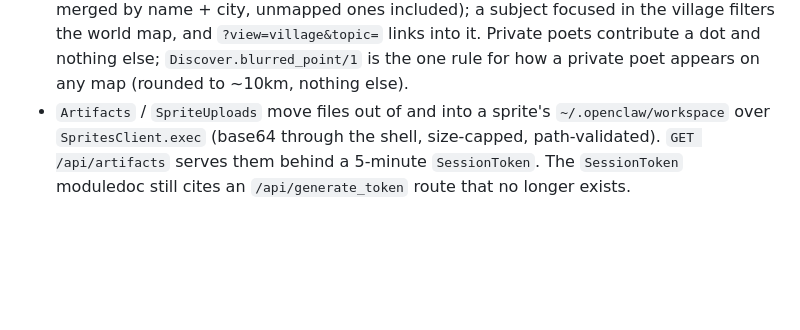
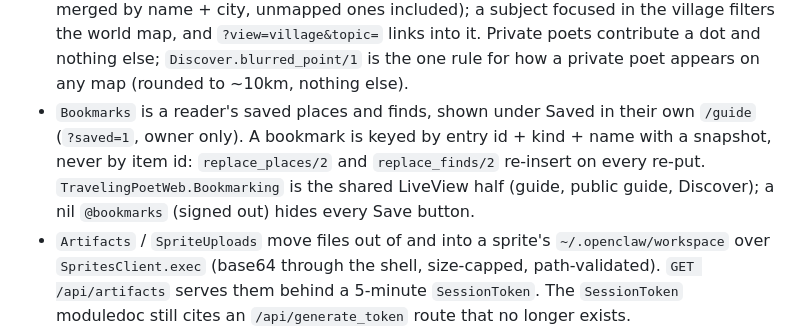
Before and after one commit to dibaunaumh/traveling-poet, a Markdown page: CLAUDE.md, the part around the change. Rendered like a GitHub page; blank space fills up the shorter version.

Commit message:
CLAUDE.md: bookmarks
Co-Authored-By: Claude Opus 5.5 (1M context) <noreply@anthropic.com>
Claude-Session: https://claude.ai/code/session_01BQsPHFxc1SkkG4C8SQF96f

```diff
--- a/CLAUDE.md
+++ b/CLAUDE.md
@@ -108,6 +108,7 @@ The app runs on exactly ONE Fly machine (SQLite on a volume, single Telegram pol
 - `Credits` is an append-only ledger in milli-credits; flat rate per daily run by mission (`wander`, `scout`). `Usage` holds the daily abuse caps. `quota_exempt` users are free.
 - `Illustrations` generates images server-side via OpenRouter so no shared secret reaches the sprite; media lives in Tigris (S3) via `Storage.S3`, served through `/media/:id` which authorizes on `poet.is_public`. `DAILY_IMAGE_CAP` (prod 12) covers the main drawing, up to three spots, a place drawing and a revision. `LinkCheck` is a liveness gate on every agent-cited URL (sources, kindness links) with basic SSRF hygiene; the skill-side "only cite pages you fetched" rule covers the semantic half.
 - `Discover` (with `DiscoverLive` and the `DiscoverMap` hook) is the one fleet view: `/discover`, and embedded compact (`live_render`) on the home page and on a new reader's journal while entry #0 is written. It has two views on one stage: World (Leaflet) and Village (`assets/js/village.js`, a zoomable treemap of `Discover.village/2`: places by subject, merged by name + city, unmapped ones included); a subject focused in the village filters the world map, and `?view=village&topic=` links into it. Private poets contribute a dot and nothing else; `Discover.blurred_point/1` is the one rule for how a private poet appears on any map (rounded to ~10km, nothing else).
+- `Bookmarks` is a reader's saved places and finds, shown under Saved in their own `/guide` (`?saved=1`, owner only). A bookmark is keyed by entry id + kind + name with a snapshot, never by item id: `replace_places/2` and `replace_finds/2` re-insert on every re-put. `TravelingPoetWeb.Bookmarking` is the shared LiveView half (guide, public guide, Discover); a nil `@bookmarks` (signed out) hides every Save button.
 - `Artifacts` / `SpriteUploads` move files out of and into a sprite's `~/.openclaw/workspace` over `SpritesClient.exec` (base64 through the shell, size-capped, path-validated). `GET /api/artifacts` serves them behind a 5-minute `SessionToken`. The `SessionToken` moduledoc still cites an `/api/generate_token` route that no longer exists.
 - `ChangeStream.Registry` must list every Ecto schema as streamed or excluded; `registry_test.exs` fails the build otherwise. `Serializer` redacts by field name (anything token/secret/key-like, emails, chat content) and OMITS the key rather than masking it.
 - `Accounts.Purge` relies on `on_delete: :delete_all` everywhere and `PRAGMA foreign_keys` being on. New tables hanging off `users` must cascade.
```
